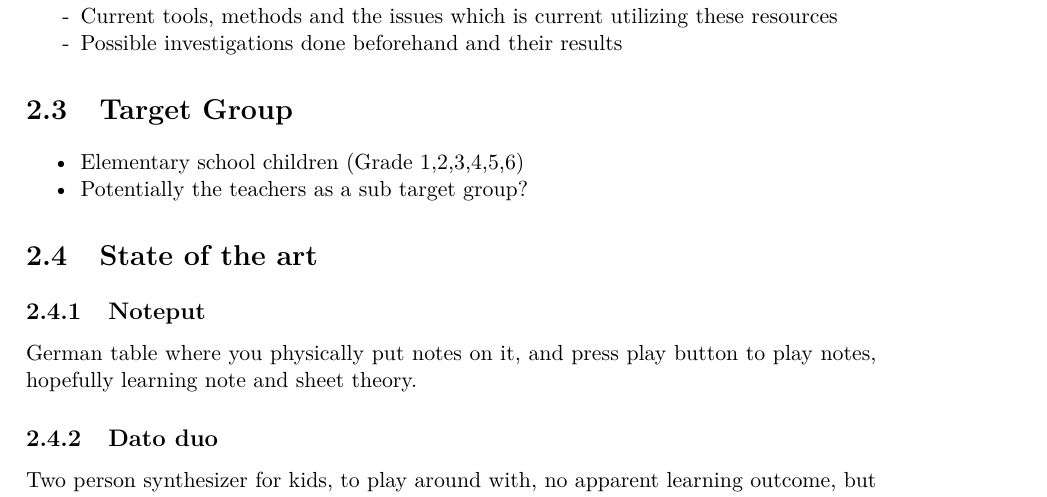
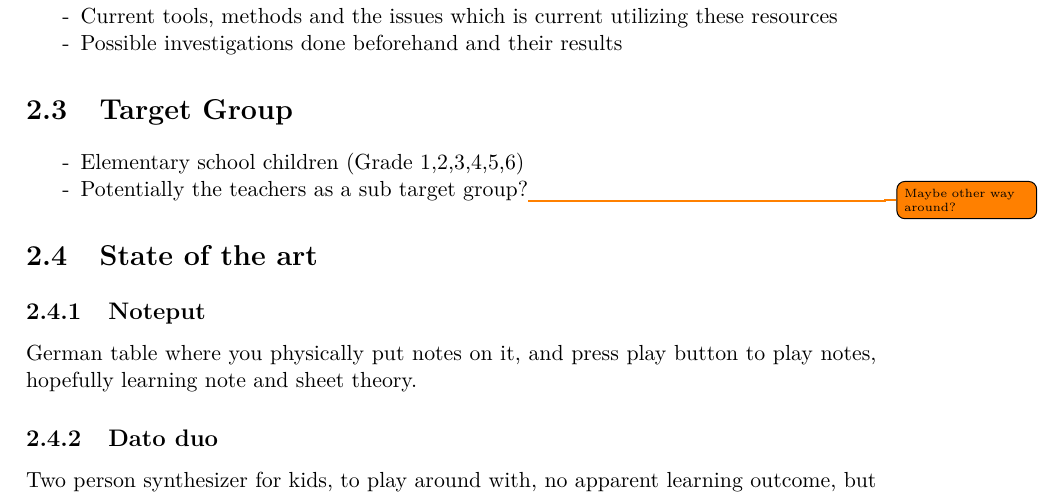
Before and after one commit to totalfreak/medialogyp4, a LaTeX thesis (Main.tex, which reads include/Analyse.tex): part of page 4 of 15, cut so that both start at the same text. Compiled offline with pdfLaTeX.

Commit message:
Added note to target group

```diff
--- a/include/Analyse.tex
+++ b/include/Analyse.tex
@@ -20,8 +20,8 @@ Furthermore, current tools and technological inventions will be investigated to
 \section{Target Group}
 
 \begin{itemize}
-	\item Elementary school children (Grade 1,2,3,4,5,6)
-	\item Potentially the teachers as a sub target group?
+	\item[-] Elementary school children (Grade 1,2,3,4,5,6)
+	\item[-] Potentially the teachers as a sub target group?\todo{Maybe other way around?}
 \end{itemize}
 
 
```
